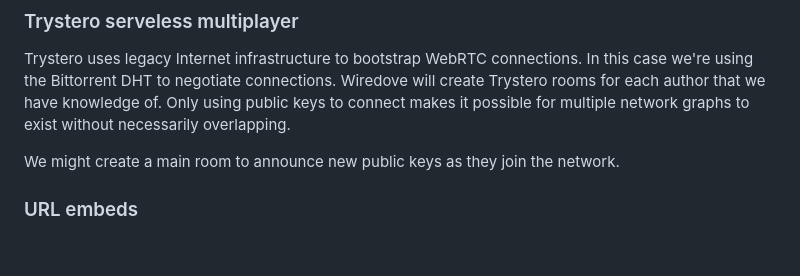
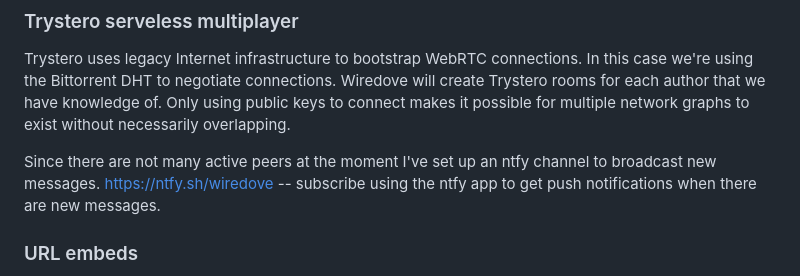
Before and after one commit to evbogue/wiredove, a Markdown page: README.md, the part around the change. Drawn GitHub-style; blank space fills up the shorter version.

Commit message:
add link to ntfy channel

```diff
--- a/README.md
+++ b/README.md
@@ -20,7 +20,7 @@ The previous message hash is included in each message to make it easy to sync a
 
 Trystero uses legacy Internet infrastructure to bootstrap WebRTC connections. In this case we're using the Bittorrent DHT to negotiate connections. Wiredove will create Trystero rooms for each author that we have knowledge of. Only using public keys to connect makes it possible for multiple network graphs to exist without necessarily overlapping.
 
-We might create a main room to announce new public keys as they join the network.
+Since there are not many active peers at the moment I've set up an ntfy channel to broadcast new messages. https://ntfy.sh/wiredove -- subscribe using the ntfy app to get push notifications when there are new messages.
 
 ### URL embeds
 
```
